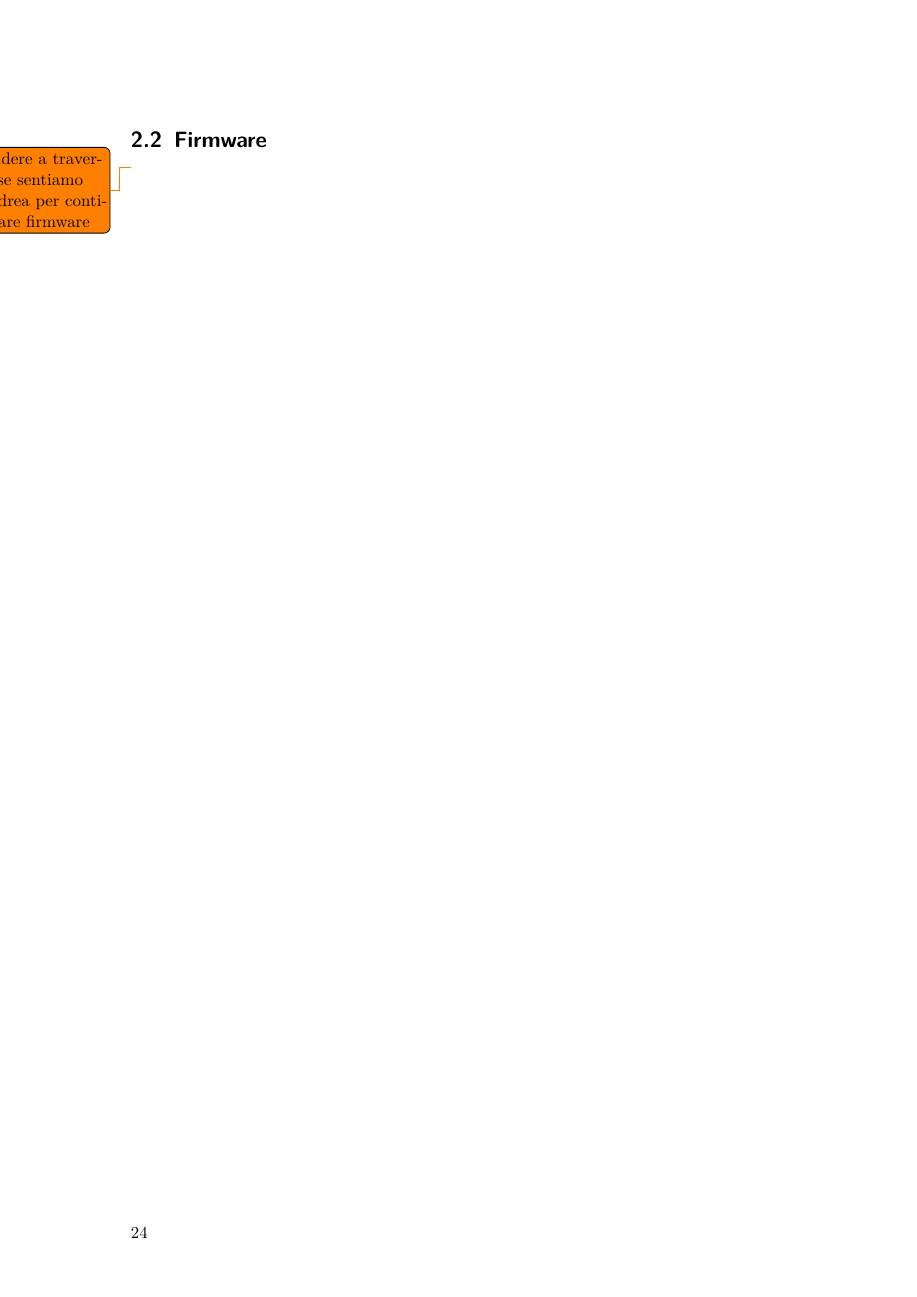
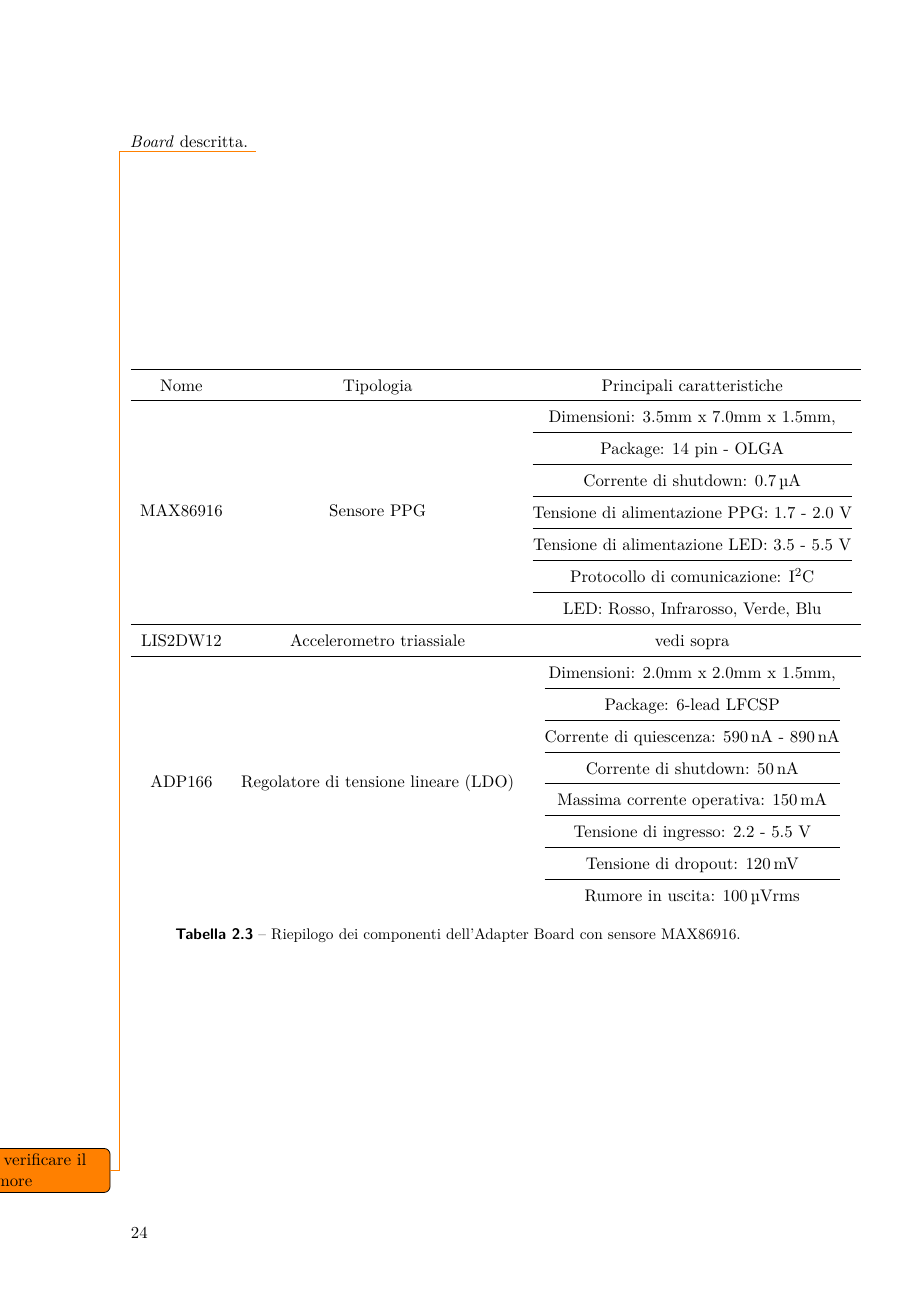
Before and after one commit to wasim-essbai/DRIVERS_PPG, a LaTeX book (Tesi/Tesi.tex, which reads Tesi/TextFiles/Progetto della piattaforma indossabile/Hardware dell’adapter board.tex): page 28 of 34 before the commit and page 28 of 36 after it. Compiled offline with pdfLaTeX.

Commit message:
Inserimento tabelle per le due board, da validare

```diff
--- a/Tesi/TextFiles/Progetto della piattaforma indossabile/Hardware dell’adapter board.tex
+++ b/Tesi/TextFiles/Progetto della piattaforma indossabile/Hardware dell’adapter board.tex
@@ -141,5 +156,38 @@ La realizzazione del layout è stata fatta sempre avendo cura di avere una sched
 Le piste disegnate hanno una larghezza di 0.2 mm e dei vias con diametro di 0.2, con una corona di \SI{254}{\micro\meter}.
-\todo{tabella riassuntiva }
+\pagebreak
+Nella tabella \ref{tab:ComponentiAdapterMax} vengono riassunti i componenti presenti nell'\textit{Adapter Board} descritta.
+\begin{table}[h]
+	\renewcommand{\arraystretch}{1.5}
+	\centering
+	\begin{tabular}{ccccc}
+		\hline Nome    & Tipologia   & Principali caratteristiche   \\
+		\hline MAX86916 & Sensore PPG  & \begin{tabular}{@{}c@{}}
+			Dimensioni: 3.5mm x 7.0mm x 1.5mm, \\
+			\hline Package: 14 pin - OLGA \\
+			\hline Corrente di shutdown: \SI{0.7}{\micro\ampere} \\
+			\hline Tensione di alimentazione PPG: 1.7 - 2.0 V \\
+			\hline Tensione di alimentazione LED: 3.5 - 5.5 V \\
+			\hline Protocollo di comunicazione: I\ap{2}C \\
+			\hline LED: Rosso, Infrarosso, Verde, Blu
+		\end{tabular} \\
+		\hline LIS2DW12  & Accelerometro triassiale & vedi sopra \\
+		\hline ADP166  & Regolatore di tensione lineare (LDO) & \begin{tabular}{@{}c@{}}
+			Dimensioni: 2.0mm x 2.0mm x 1.5mm, \\
+			\hline Package: 6-lead LFCSP \\
+			\hline Corrente di quiescenza: \SI{590}{\nano\ampere} - \SI{890}{\nano\ampere} \\
+			\hline Corrente di shutdown: \SI{50}{\nano\ampere} \\
+			\hline Massima corrente operativa: \SI{150}{\milli\ampere} \\
+			\hline Tensione di ingresso: 2.2 - 5.5 V \\
+			\hline Tensione di dropout: \SI{120}{\milli\volt} \\
+			\hline Rumore in uscita: \SI{100}{\micro\volt}rms \\
+		\end{tabular} \\
+	\end{tabular}
+	\caption{Riepilogo dei componenti dell'Adapter Board con sensore MAX86916.}
+	\label{tab:ComponentiAdapterMax}
+\end{table}
+\todo{da verificare il rumore}
+
+\pagebreak
 \subsection{Microcontrollore: STM32F4DISCOVERY}\todo{farei una descrizione con alcune nozione sui componenti}
 \todo{inserire immagine della board}
 
```
Also changed, not shown: Tesi/TextFiles/Progetto della piattaforma indossabile/Hardware dell’adapter board.tex (37 more changed lines).
